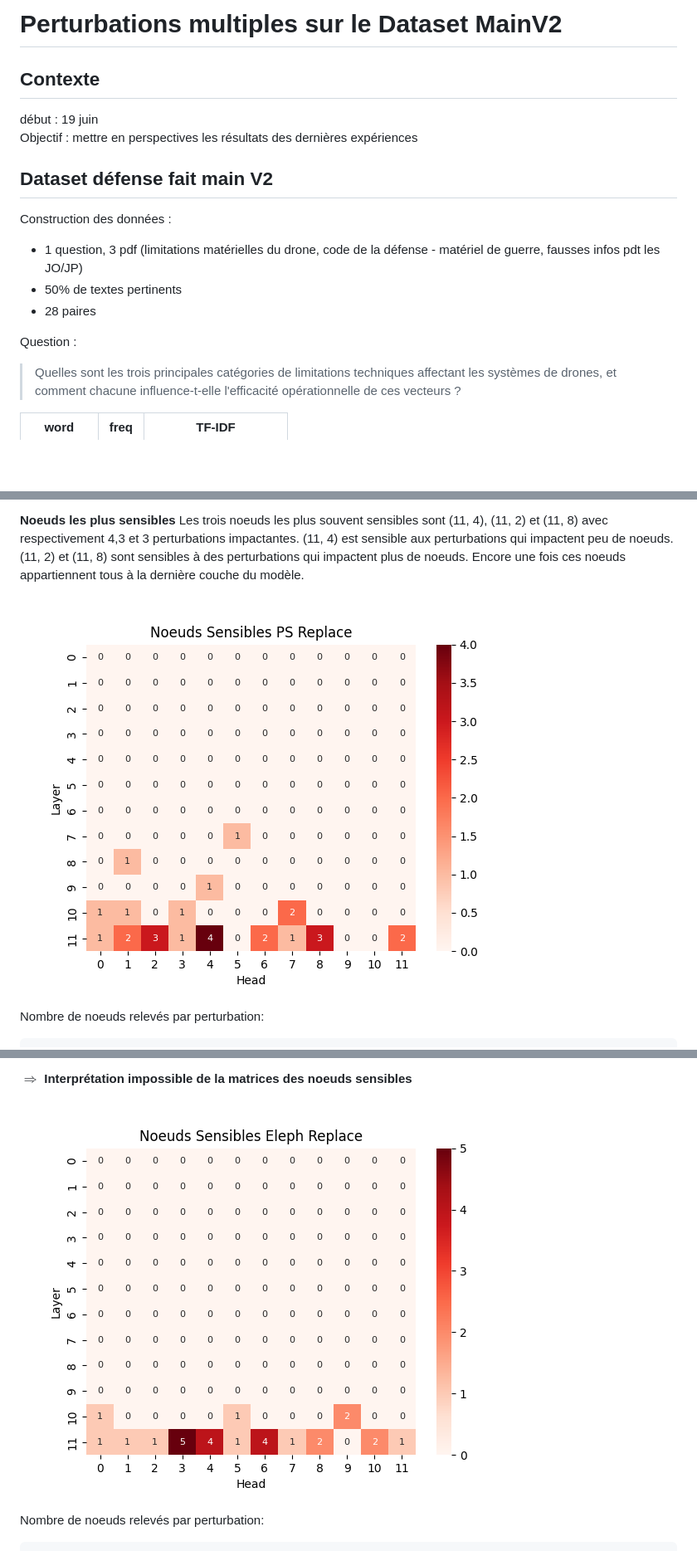
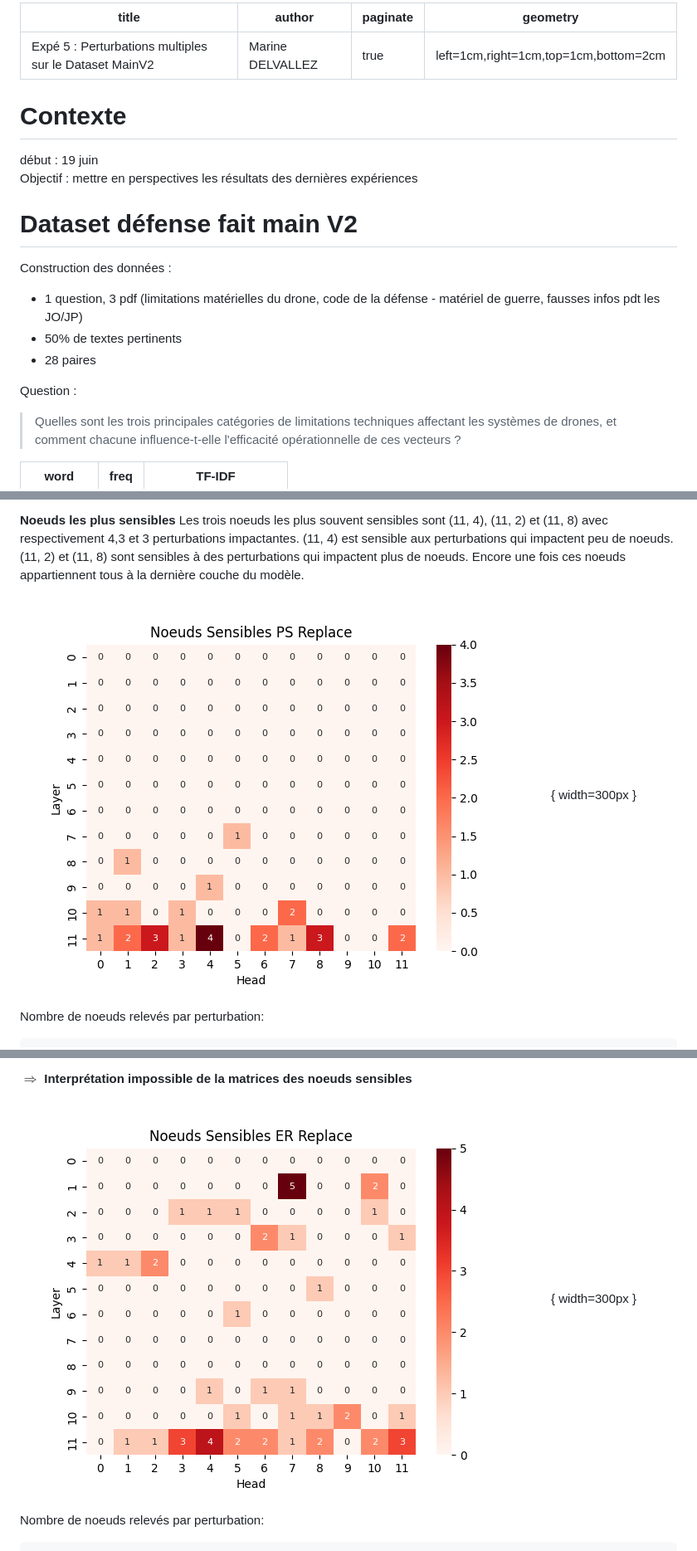
Before and after one commit to madelvallezpro/RAGRights, a Markdown page: expes/exp5_MainV2_perturbations_multiples.md, 3 parts joined by grey strips. Shown at 83% size. Drawn GitHub-style; pictures changed too: images/exp5/SensibiliteNoeuds-replace_er.png; blank space fills up the shorter version.

````diff
--- a/expes/exp5_MainV2_perturbations_multiples.md
+++ b/expes/exp5_MainV2_perturbations_multiples.md
@@ -1,17 +1,24 @@
-# Perturbations multiples sur le Dataset MainV2
+---
+title: "Expé 5 : Perturbations multiples sur le Dataset MainV2"
+author: "Marine DELVALLEZ"
+paginate: true
+geometry: "left=1cm,right=1cm,top=1cm,bottom=2cm"
+---
 
-## Contexte
+# Contexte
 début : 19 juin
 Objectif : mettre en perspectives les résultats des dernières expériences
 
-## Dataset défense fait main V2
+# Dataset défense fait main V2
 
 Construction des données :
+
 - 1 question, 3 pdf (limitations matérielles du drone, code de la défense - matériel de guerre, fausses infos pdt les JO/JP)
 - 50% de textes pertinents
 - 28 paires
 
 Question :
+
 > Quelles sont les trois principales catégories de limitations techniques affectant les systèmes de drones, et comment chacune influence-t-elle l'efficacité opérationnelle de ces vecteurs ?
 
 
@@ -142,7 +151,7 @@ système -> dispositif :
 
 **Noeuds les plus sensibles** Les trois noeuds les plus souvent sensibles sont (11, 4), (11, 2) et (11, 8) avec respectivement 4,3 et 3 perturbations impactantes. (11, 4) est sensible aux perturbations qui impactent peu de noeuds. (11, 2) et (11, 8) sont sensibles à des perturbations qui impactent plus de noeuds. Encore une fois ces noeuds appartiennent tous à la dernière couche du modèle.
 
-![](../images/exp5/SensibiliteNoeuds-replace_ps.png)
+![Nombre de fois où le noeuds est considéré comme sensible au sens du critère défini plus haut pour les perturbations de niveau 2](../images/exp5/SensibiliteNoeuds-replace_ps.png){ width=300px }
 
 Nombre de noeuds relevés par perturbation:
 ```
@@ -276,7 +285,7 @@ limitation -> animation :
 
 **$\Rightarrow$ Interprétation impossible de la matrices des noeuds sensibles**
 
-![](../images/exp5/SensibiliteNoeuds-replace_er.png)
+![Nombre de fois où le noeuds est considéré comme sensible au sens du critère défini plus haut pour les perturbations de niveau 4](../images/exp5/SensibiliteNoeuds-replace_er.png){ width=300px }
 
 Nombre de noeuds relevés par perturbation:
 ```
````
Also changed, not shown: other parts of expes/exp5_MainV2_perturbations_multiples.md (+17 -14 lines), 2 other files.
